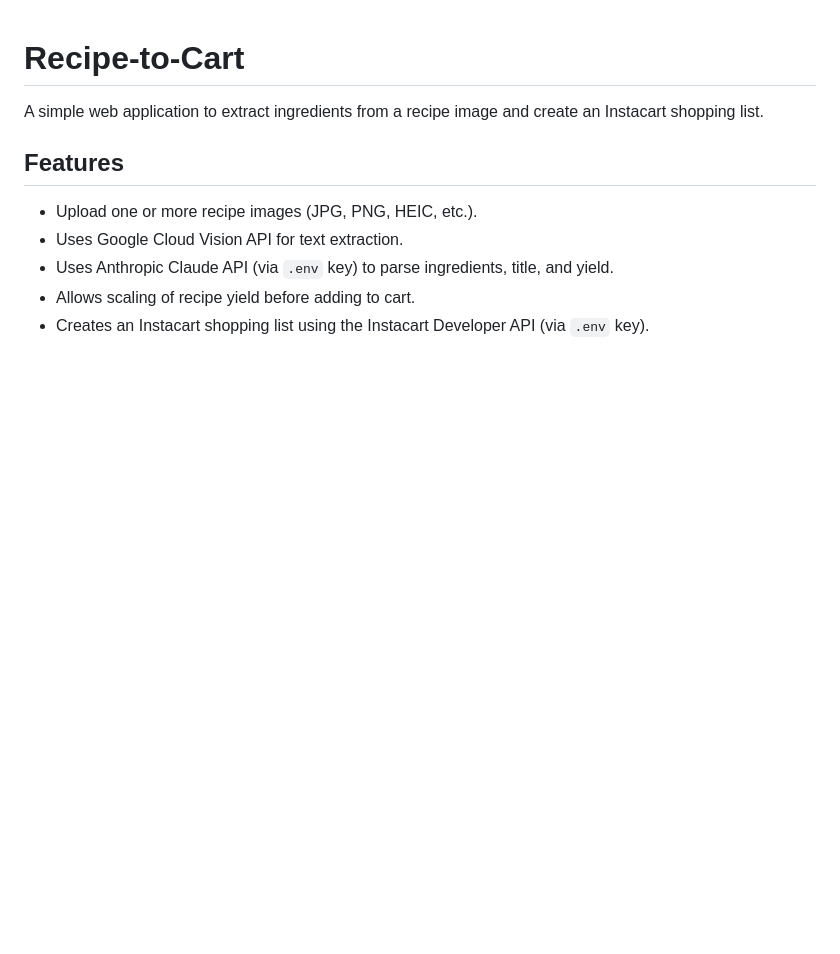
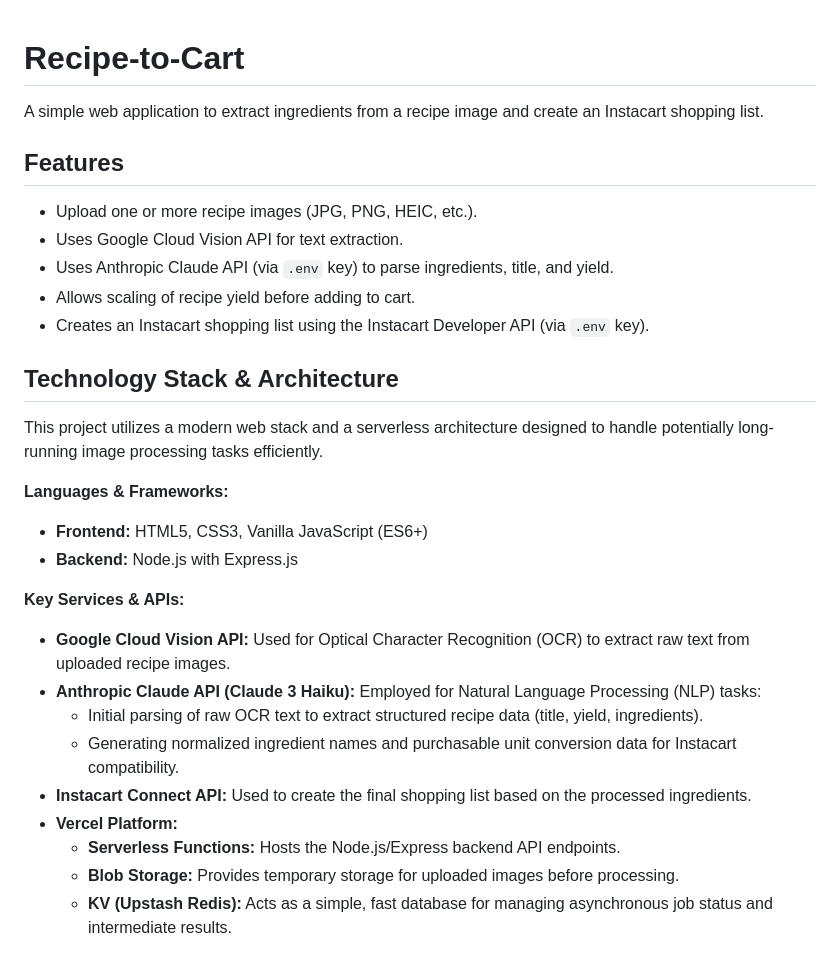
Before and after one commit to malexanderlim/recipe-to-cart, a Markdown page: README.md, the part around one of its changes. Drawn GitHub-style; blank space fills up the shorter version.

Commit message:
Updating plan and readme.

```diff
--- a/README.md
+++ b/README.md
@@ -9,3 +9,25 @@ A simple web application to extract ingredients from a recipe image and create a
 *   Uses Anthropic Claude API (via `.env` key) to parse ingredients, title, and yield.
 *   Allows scaling of recipe yield before adding to cart.
 *   Creates an Instacart shopping list using the Instacart Developer API (via `.env` key).
+
+## Technology Stack & Architecture
+
+This project utilizes a modern web stack and a serverless architecture designed to handle potentially long-running image processing tasks efficiently.
+
+**Languages & Frameworks:**
+
+*   **Frontend:** HTML5, CSS3, Vanilla JavaScript (ES6+)
+*   **Backend:** Node.js with Express.js
+
+**Key Services & APIs:**
+
+*   **Google Cloud Vision API:** Used for Optical Character Recognition (OCR) to extract raw text from uploaded recipe images.
+*   **Anthropic Claude API (Claude 3 Haiku):** Employed for Natural Language Processing (NLP) tasks:
+    *   Initial parsing of raw OCR text to extract structured recipe data (title, yield, ingredients).
+    *   Generating normalized ingredient names and purchasable unit conversion data for Instacart compatibility.
+*   **Instacart Connect API:** Used to create the final shopping list based on the processed ingredients.
+*   **Vercel Platform:**
+    *   **Serverless Functions:** Hosts the Node.js/Express backend API endpoints.
+    *   **Blob Storage:** Provides temporary storage for uploaded images before processing.
+    *   **KV (Upstash Redis):** Acts as a simple, fast database for managing asynchronous job status and intermediate results.
+
```
Also changed, not shown: other parts of README.md (+18 -0 lines), plan.md (+26 -19 lines).
